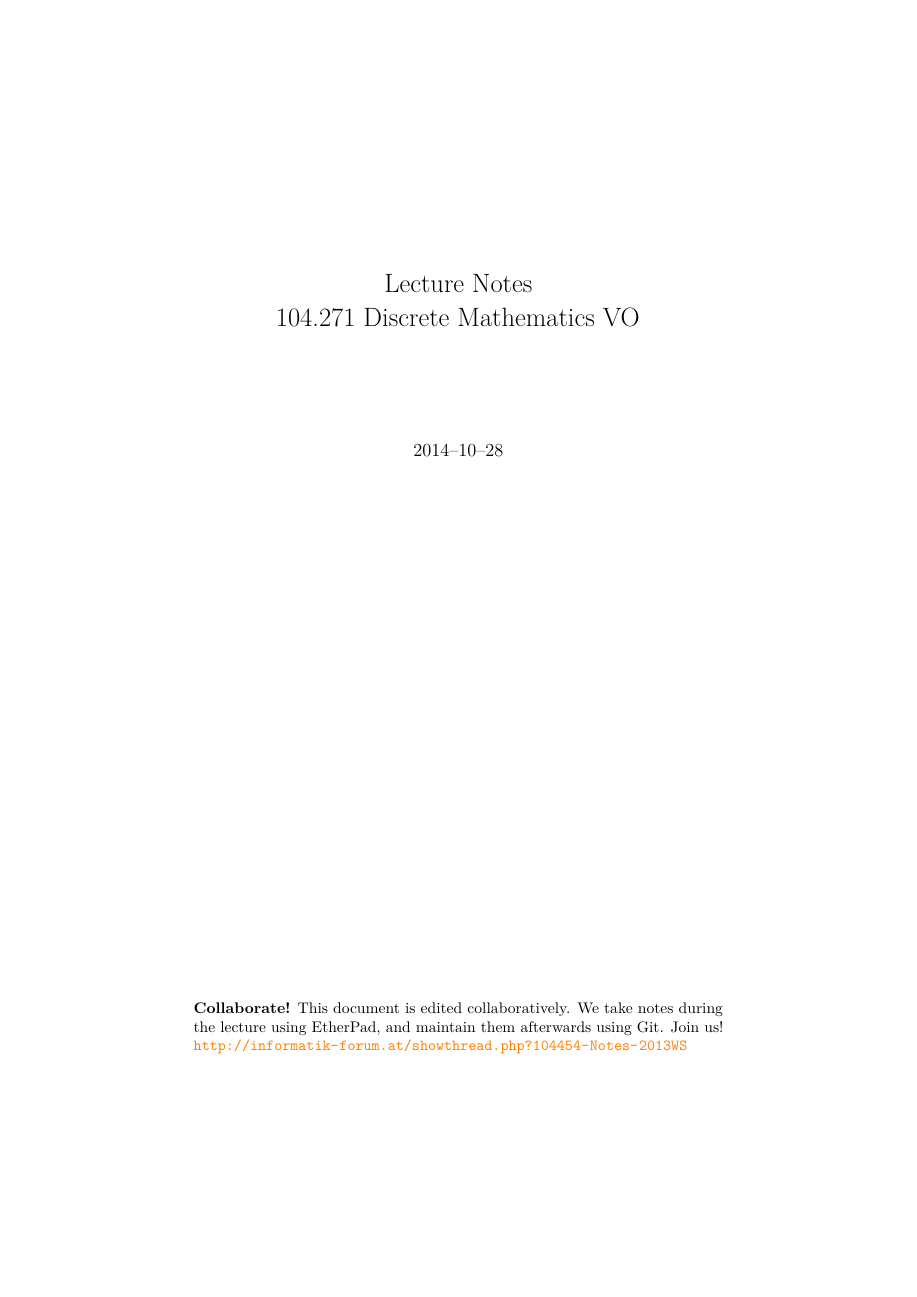
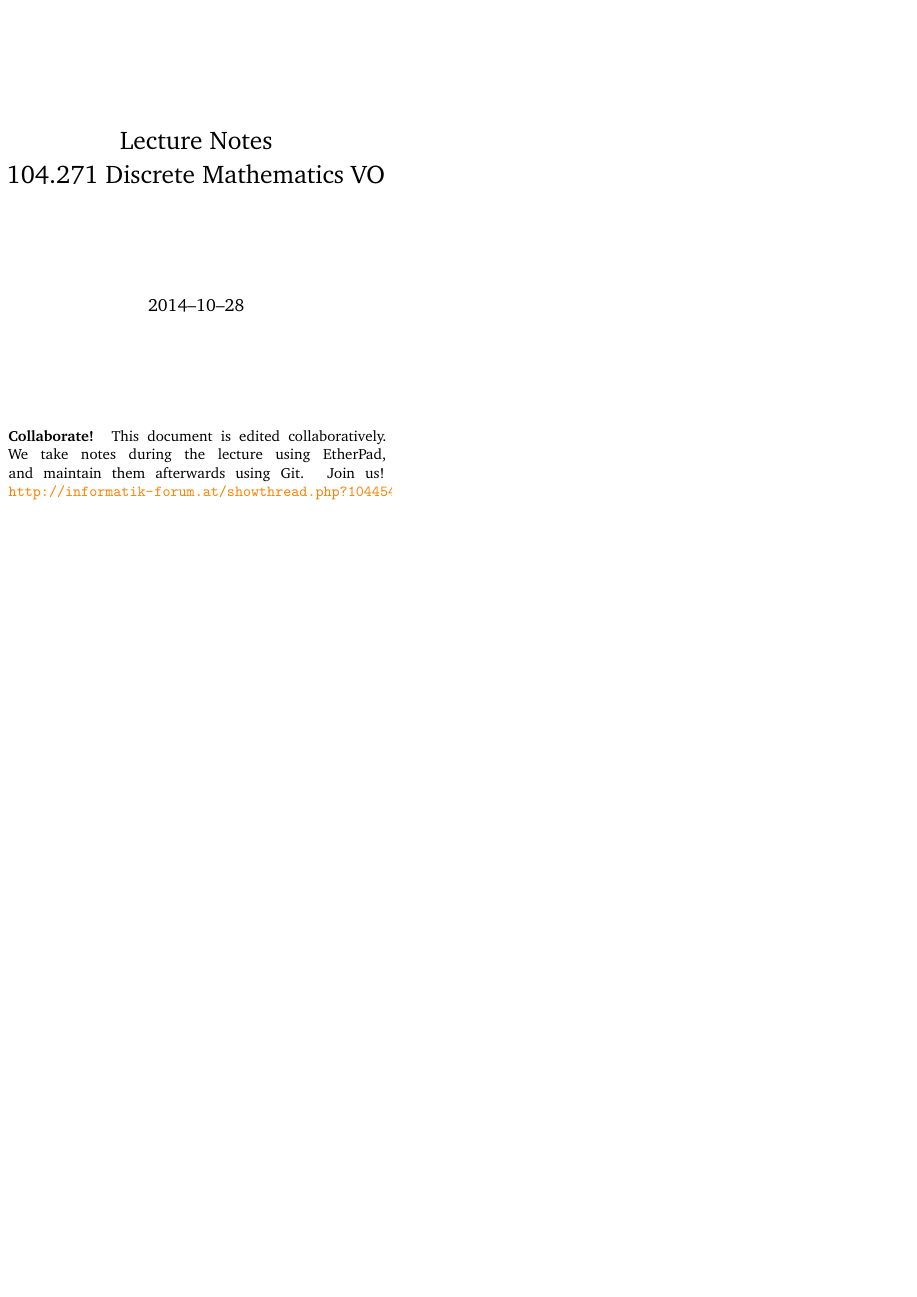
Before and after one commit to w-wallner/discrete_mathematics_lecture_notes, a LaTeX thesis (main.tex, which reads dmpreamble.tex): page 1 of 104 before the commit and page 1 of 197 after it, the shorter picture padded with empty space. Compiled offline with pdfLaTeX.

Commit message:
Change format for kindle output.

```diff
--- a/dmpreamble.tex
+++ b/dmpreamble.tex
@@ -2,17 +2,17 @@
 
 \usepackage[english]{babel}
 \usepackage[utf8x]{inputenc}
-\usepackage[T1]{fontenc}
+% \usepackage[T1]{fontenc}
 \usepackage{calc}
 \usepackage{lmodern}
 \usepackage{pifont}
-\usepackage[a4paper,textwidth=345pt,textheight=598pt,hmarginratio=1:1]{geometry}
+% \usepackage[a4paper,textwidth=345pt,textheight=598pt,hmarginratio=1:1]{geometry}
 \usepackage[final]{graphicx}
 \usepackage{subfigure}
 \usepackage[intlimits]{mathtools}
 \usepackage{amssymb}
 \usepackage{booktabs}
-\usepackage{microtype}
+% \usepackage{microtype}
 \usepackage{float}
 \usepackage{framed}
 \usepackage{cleveref}
@@ -27,6 +27,16 @@
 \usepackage[iso,german,english]{isodate}
 \usepackage{placeins}
 \usepackage[pdfborder={0 0 0}]{hyperref}
+
+\usepackage[papersize={90mm,120mm},margin=2mm]{geometry}
+\usepackage[kerning=true]{microtype}
+\usepackage[T1]{fontenc}
+\usepackage[charter]{mathdesign}
+% \usepackage[normalmargins]{savetrees}
+\sloppy
+\pagestyle{empty}
+
+
 
 \newcommand{\Title}{Lecture Notes}
 \newcommand{\Subject}{104.271 Discrete Mathematics VO}
--- a/main.tex
+++ b/main.tex
@@ -1,6 +1,6 @@
 
 
-\documentclass[10pt,a4paper,titlepage,oneside,final]{book}
+\documentclass[10pt,a6paper,titlepage,oneside,final]{book}
 
 \include{dmpreamble}
 
```
